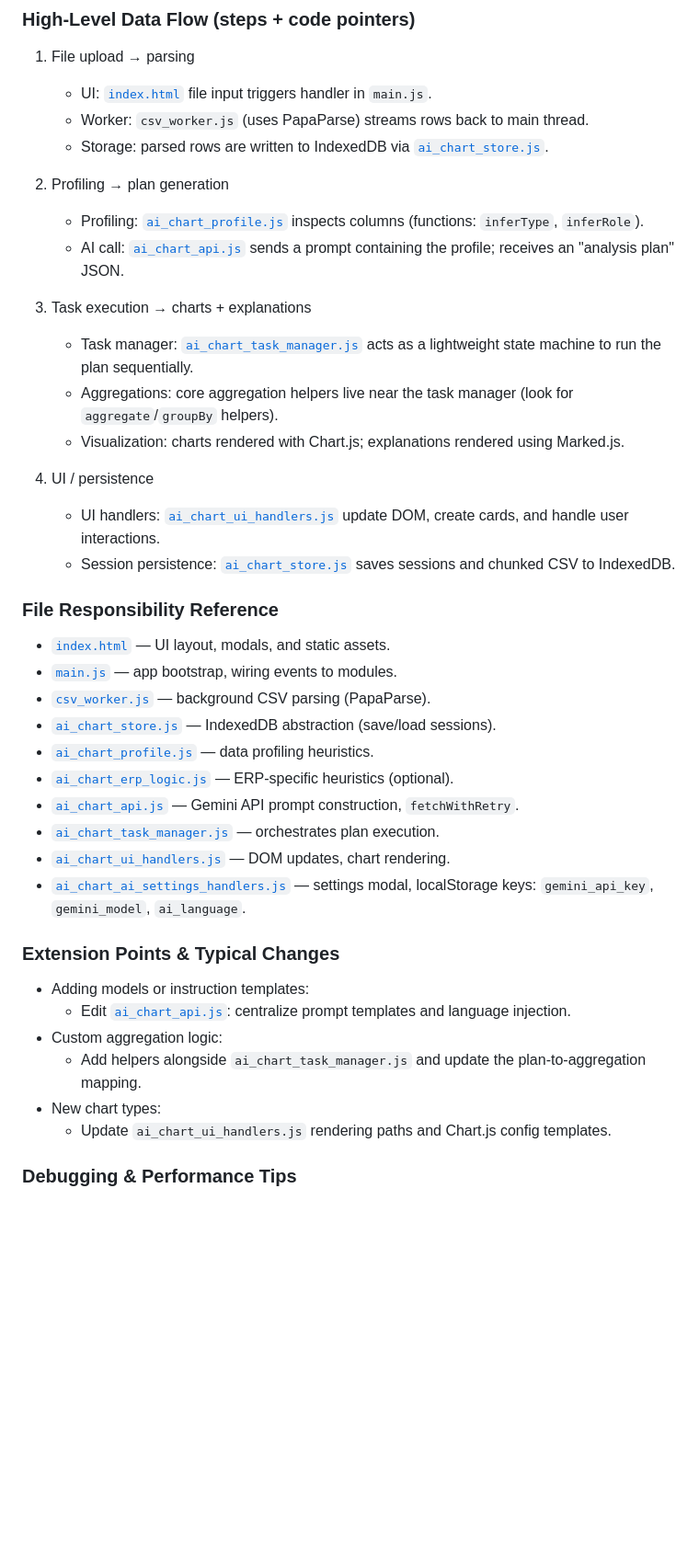
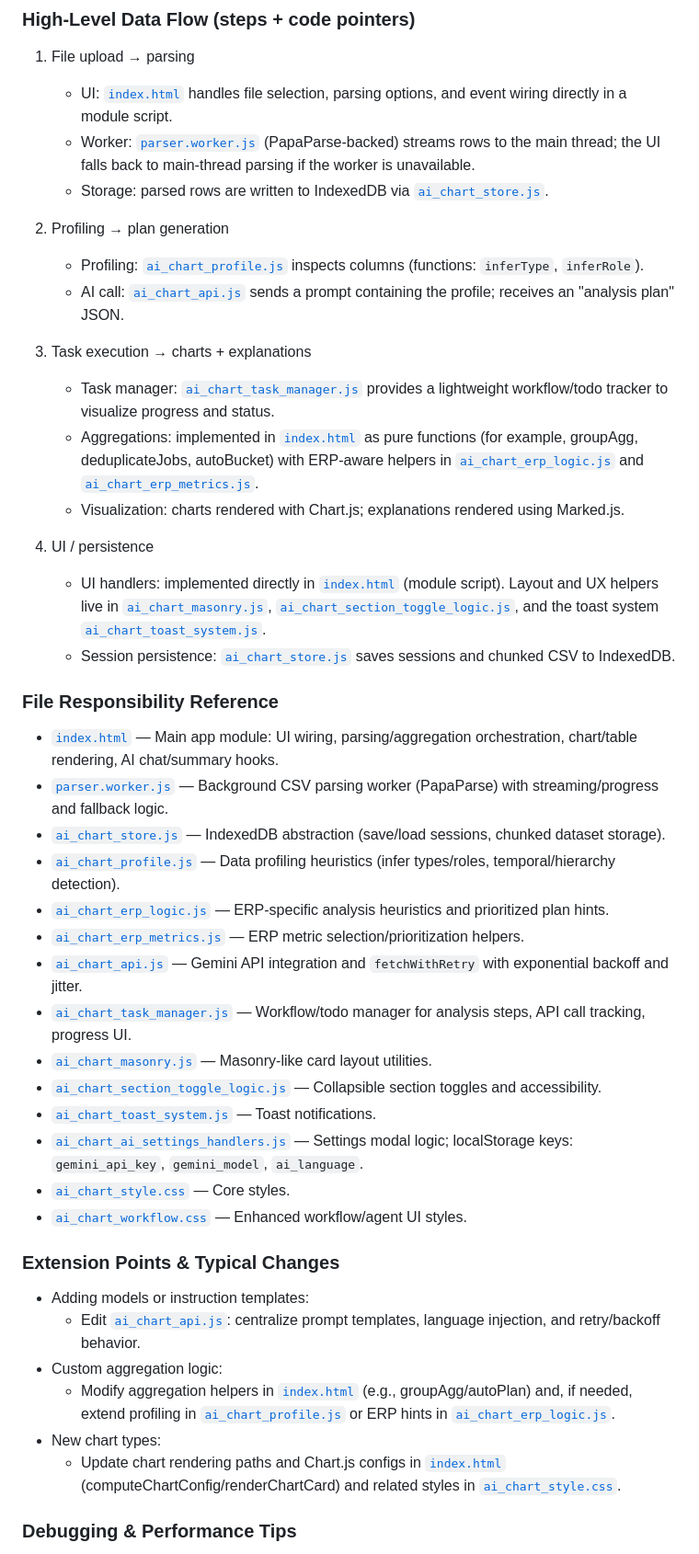
Before and after one commit to yapweijun1996/AI-CSV-Chart, a Markdown page: README.md, the part around the change printed below. Shown: that part at 92% size. Rendered like a GitHub page; blank space fills up the shorter version.

```diff
--- a/README.md
+++ b/README.md
@@ -33,8 +35,8 @@ This section explains the project architecture, data flow, and practical impleme
 
 ### High-Level Data Flow (steps + code pointers)
 1. File upload → parsing
-   - UI: [`index.html`](index.html:1) file input triggers handler in `main.js`.
-   - Worker: `csv_worker.js` (uses PapaParse) streams rows back to main thread.
+   - UI: [`index.html`](index.html:1) handles file selection, parsing options, and event wiring directly in a module script.
+   - Worker: [`parser.worker.js`](parser.worker.js:1) (PapaParse-backed) streams rows to the main thread; the UI falls back to main-thread parsing if the worker is unavailable.
    - Storage: parsed rows are written to IndexedDB via [`ai_chart_store.js`](ai_chart_store.js:1).
 
 2. Profiling → plan generation
@@ -42,33 +44,37 @@ This section explains the project architecture, data flow, and practical impleme
    - AI call: [`ai_chart_api.js`](ai_chart_api.js:1) sends a prompt containing the profile; receives an "analysis plan" JSON.
 
 3. Task execution → charts + explanations
-   - Task manager: [`ai_chart_task_manager.js`](ai_chart_task_manager.js:1) acts as a lightweight state machine to run the plan sequentially.
-   - Aggregations: core aggregation helpers live near the task manager (look for `aggregate`/`groupBy` helpers).
+   - Task manager: [`ai_chart_task_manager.js`](ai_chart_task_manager.js:1) provides a lightweight workflow/todo tracker to visualize progress and status.
+   - Aggregations: implemented in [`index.html`](index.html:1) as pure functions (for example, groupAgg, deduplicateJobs, autoBucket) with ERP-aware helpers in [`ai_chart_erp_logic.js`](ai_chart_erp_logic.js:1) and [`ai_chart_erp_metrics.js`](ai_chart_erp_metrics.js:1).
    - Visualization: charts rendered with Chart.js; explanations rendered using Marked.js.
 
 4. UI / persistence
-   - UI handlers: [`ai_chart_ui_handlers.js`](ai_chart_ui_handlers.js:1) update DOM, create cards, and handle user interactions.
+   - UI handlers: implemented directly in [`index.html`](index.html:1) (module script). Layout and UX helpers live in [`ai_chart_masonry.js`](ai_chart_masonry.js:1), [`ai_chart_section_toggle_logic.js`](ai_chart_section_toggle_logic.js:1), and the toast system [`ai_chart_toast_system.js`](ai_chart_toast_system.js:1).
    - Session persistence: [`ai_chart_store.js`](ai_chart_store.js:1) saves sessions and chunked CSV to IndexedDB.
 
 ### File Responsibility Reference
-- [`index.html`](index.html:1) — UI layout, modals, and static assets.
-- [`main.js`](main.js:1) — app bootstrap, wiring events to modules.
-- [`csv_worker.js`](csv_worker.js:1) — background CSV parsing (PapaParse).
-- [`ai_chart_store.js`](ai_chart_store.js:1) — IndexedDB abstraction (save/load sessions).
-- [`ai_chart_profile.js`](ai_chart_profile.js:1) — data profiling heuristics.
-- [`ai_chart_erp_logic.js`](ai_chart_erp_logic.js:1) — ERP-specific heuristics (optional).
-- [`ai_chart_api.js`](ai_chart_api.js:1) — Gemini API prompt construction, `fetchWithRetry`.
-- [`ai_chart_task_manager.js`](ai_chart_task_manager.js:1) — orchestrates plan execution.
-- [`ai_chart_ui_handlers.js`](ai_chart_ui_handlers.js:1) — DOM updates, chart rendering.
-- [`ai_chart_ai_settings_handlers.js`](ai_chart_ai_settings_handlers.js:1) — settings modal, localStorage keys: `gemini_api_key`, `gemini_model`, `ai_language`.
+- [`index.html`](index.html:1) — Main app module: UI wiring, parsing/aggregation orchestration, chart/table rendering, AI chat/summary hooks.
+- [`parser.worker.js`](parser.worker.js:1) — Background CSV parsing worker (PapaParse) with streaming/progress and fallback logic.
+- [`ai_chart_store.js`](ai_chart_store.js:1) — IndexedDB abstraction (save/load sessions, chunked dataset storage).
+- [`ai_chart_profile.js`](ai_chart_profile.js:1) — Data profiling heuristics (infer types/roles, temporal/hierarchy detection).
+- [`ai_chart_erp_logic.js`](ai_chart_erp_logic.js:1) — ERP-specific analysis heuristics and prioritized plan hints.
+- [`ai_chart_erp_metrics.js`](ai_chart_erp_metrics.js:1) — ERP metric selection/prioritization helpers.
+- [`ai_chart_api.js`](ai_chart_api.js:1) — Gemini API integration and `fetchWithRetry` with exponential backoff and jitter.
+- [`ai_chart_task_manager.js`](ai_chart_task_manager.js:1) — Workflow/todo manager for analysis steps, API call tracking, progress UI.
+- [`ai_chart_masonry.js`](ai_chart_masonry.js:1) — Masonry-like card layout utilities.
+- [`ai_chart_section_toggle_logic.js`](ai_chart_section_toggle_logic.js:1) — Collapsible section toggles and accessibility.
+- [`ai_chart_toast_system.js`](ai_chart_toast_system.js:1) — Toast notifications.
+- [`ai_chart_ai_settings_handlers.js`](ai_chart_ai_settings_handlers.js:1) — Settings modal logic; localStorage keys: `gemini_api_key`, `gemini_model`, `ai_language`.
+- [`ai_chart_style.css`](ai_chart_style.css:1) — Core styles.
+- [`ai_chart_workflow.css`](ai_chart_workflow.css:1) — Enhanced workflow/agent UI styles.
 
 ### Extension Points & Typical Changes
 - Adding models or instruction templates:
-  - Edit [`ai_chart_api.js`](ai_chart_api.js:1): centralize prompt templates and language injection.
+  - Edit [`ai_chart_api.js`](ai_chart_api.js:1): centralize prompt templates, language injection, and retry/backoff behavior.
 - Custom aggregation logic:
-  - Add helpers alongside `ai_chart_task_manager.js` and update the plan-to-aggregation mapping.
+  - Modify aggregation helpers in [`index.html`](index.html:1) (e.g., groupAgg/autoPlan) and, if needed, extend profiling in [`ai_chart_profile.js`](ai_chart_profile.js:1) or ERP hints in [`ai_chart_erp_logic.js`](ai_chart_erp_logic.js:1).
 - New chart types:
-  - Update `ai_chart_ui_handlers.js` rendering paths and Chart.js config templates.
+  - Update chart rendering paths and Chart.js configs in [`index.html`](index.html:1) (computeChartConfig/renderChartCard) and related styles in [`ai_chart_style.css`](ai_chart_style.css:1).
 
 ### Debugging & Performance Tips
 - CPU-heavy work? Profile and move to worker. Use Chrome's Performance tab to find main-thread spikes.
```
Also changed, not shown: other parts of README.md (+10 -3 lines).
